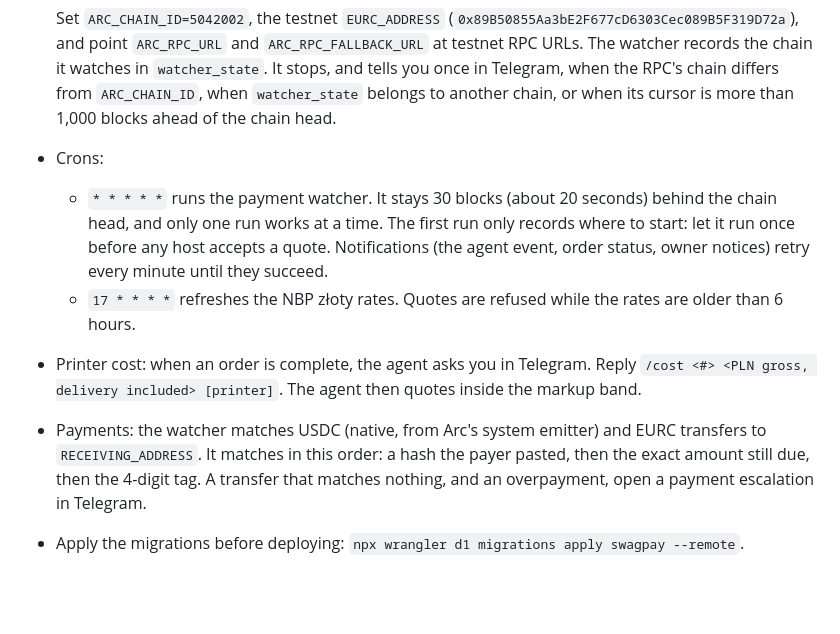
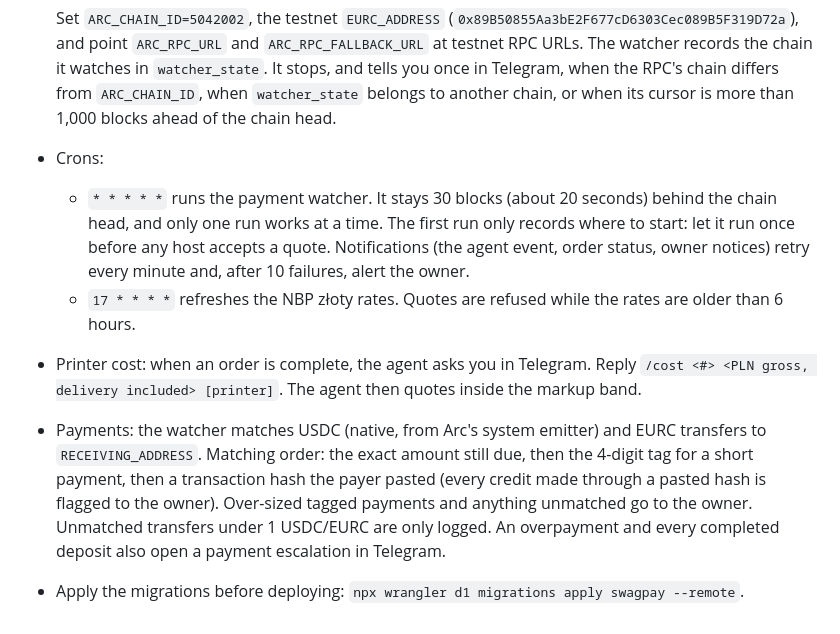
Before and after one commit to Legatia/swagpay, a Markdown page: README.md, the part around the change. Rendered like a GitHub page; blank space fills up the shorter version.

Commit message:
docs: payment matching order and notification retries
Co-Authored-By: Claude Opus 5.5 (1M context) <noreply@anthropic.com>
Claude-Session: https://claude.ai/code/session_016eNkbXGz8VehyP6oVmeXY5

```diff
--- a/README.md
+++ b/README.md
@@ -66,8 +66,8 @@ Apply the new migration remotely before deploying: `npx wrangler d1 migrations a
   Set `ARC_CHAIN_ID=5042002`, the testnet `EURC_ADDRESS` (`0x89B50855Aa3bE2F677cD6303Cec089B5F319D72a`), and point `ARC_RPC_URL` and `ARC_RPC_FALLBACK_URL` at testnet RPC URLs.
   The watcher records the chain it watches in `watcher_state`. It stops, and tells you once in Telegram, when the RPC's chain differs from `ARC_CHAIN_ID`, when `watcher_state` belongs to another chain, or when its cursor is more than 1,000 blocks ahead of the chain head.
 - Crons:
-  - `* * * * *` runs the payment watcher. It stays 30 blocks (about 20 seconds) behind the chain head, and only one run works at a time. The first run only records where to start: let it run once before any host accepts a quote. Notifications (the agent event, order status, owner notices) retry every minute until they succeed.
+  - `* * * * *` runs the payment watcher. It stays 30 blocks (about 20 seconds) behind the chain head, and only one run works at a time. The first run only records where to start: let it run once before any host accepts a quote. Notifications (the agent event, order status, owner notices) retry every minute and, after 10 failures, alert the owner.
   - `17 * * * *` refreshes the NBP złoty rates. Quotes are refused while the rates are older than 6 hours.
 - Printer cost: when an order is complete, the agent asks you in Telegram. Reply `/cost <#> <PLN gross, delivery included> [printer]`. The agent then quotes inside the markup band.
-- Payments: the watcher matches USDC (native, from Arc's system emitter) and EURC transfers to `RECEIVING_ADDRESS`. It matches in this order: a hash the payer pasted, then the exact amount still due, then the 4-digit tag. A transfer that matches nothing, and an overpayment, open a payment escalation in Telegram.
+- Payments: the watcher matches USDC (native, from Arc's system emitter) and EURC transfers to `RECEIVING_ADDRESS`. Matching order: the exact amount still due, then the 4-digit tag for a short payment, then a transaction hash the payer pasted (every credit made through a pasted hash is flagged to the owner). Over-sized tagged payments and anything unmatched go to the owner. Unmatched transfers under 1 USDC/EURC are only logged. An overpayment and every completed deposit also open a payment escalation in Telegram.
 - Apply the migrations before deploying: `npx wrangler d1 migrations apply swagpay --remote`.
```
